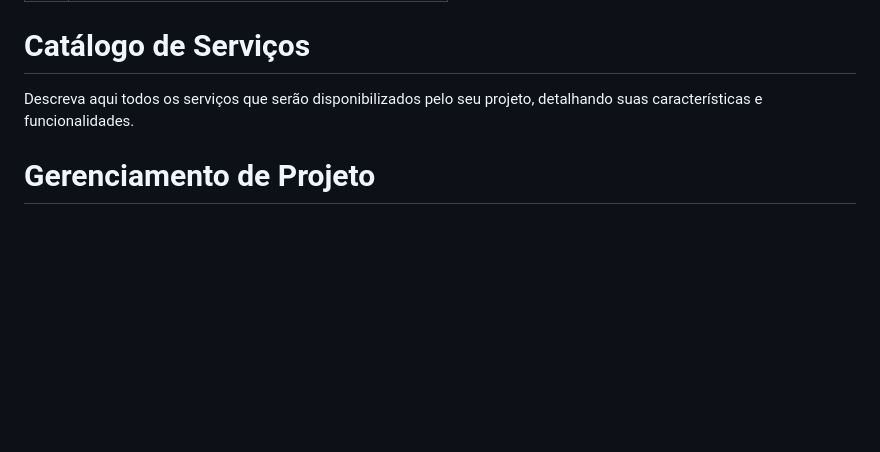
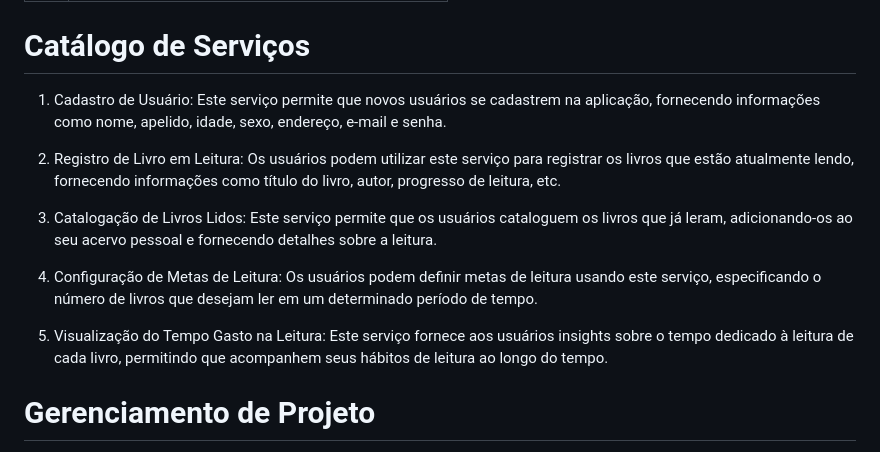
Before and after one commit to ICEI-PUC-Minas-PMV-SI/pmv-si-2024-1-pe6-t1-g1-gestao-de-acervo-literario-pessoal, a Markdown page: docs/contexto.md, the part around the change. Rendered like a GitHub page; blank space fills up the shorter version.

Commit message:
criação de catálogo de serviços

```diff
--- a/docs/contexto.md
+++ b/docs/contexto.md
@@ -150,7 +150,15 @@ O projeto está restrito pelos itens apresentados na tabela a seguir.
 
 # Catálogo de Serviços
 
-Descreva aqui todos os serviços que serão disponibilizados pelo seu projeto, detalhando suas características e funcionalidades.
+1. Cadastro de Usuário: Este serviço permite que novos usuários se cadastrem na aplicação, fornecendo informações como nome, apelido, idade, sexo, endereço, e-mail e senha.
+
+2. Registro de Livro em Leitura: Os usuários podem utilizar este serviço para registrar os livros que estão atualmente lendo, fornecendo informações como título do livro, autor, progresso de leitura, etc.
+
+3. Catalogação de Livros Lidos: Este serviço permite que os usuários cataloguem os livros que já leram, adicionando-os ao seu acervo pessoal e fornecendo detalhes sobre a leitura.
+
+4. Configuração de Metas de Leitura: Os usuários podem definir metas de leitura usando este serviço, especificando o número de livros que desejam ler em um determinado período de tempo.
+
+5. Visualização do Tempo Gasto na Leitura: Este serviço fornece aos usuários insights sobre o tempo dedicado à leitura de cada livro, permitindo que acompanhem seus hábitos de leitura ao longo do tempo.
 
 
 # Gerenciamento de Projeto
```
